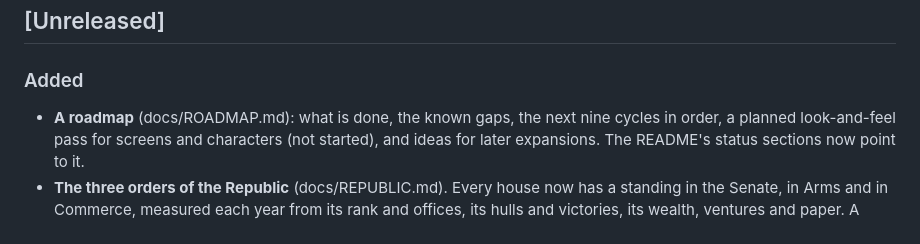
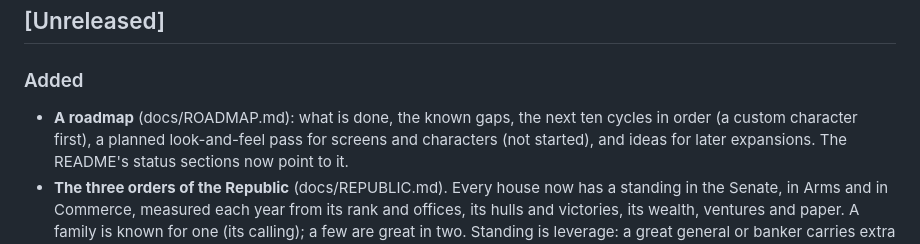
Before and after one commit to HoldenCole/Praetoria-, a Markdown page: CHANGELOG.md, the part around the change. Drawn GitHub-style.

```diff
--- a/CHANGELOG.md
+++ b/CHANGELOG.md
@@ -3,7 +3,7 @@
 ## [Unreleased]
 
 ### Added
-- **A roadmap** (docs/ROADMAP.md): what is done, the known gaps, the next nine cycles in order, a planned look-and-feel
+- **A roadmap** (docs/ROADMAP.md): what is done, the known gaps, the next ten cycles in order (a custom character first), a planned look-and-feel
   pass for screens and characters (not started), and ideas for later expansions. The README's status sections now
   point to it.
 - **The three orders of the Republic** (docs/REPUBLIC.md). Every house now has a standing in the Senate, in Arms and
```
Also changed, not shown: docs/ROADMAP.md (+49 -9 lines).
